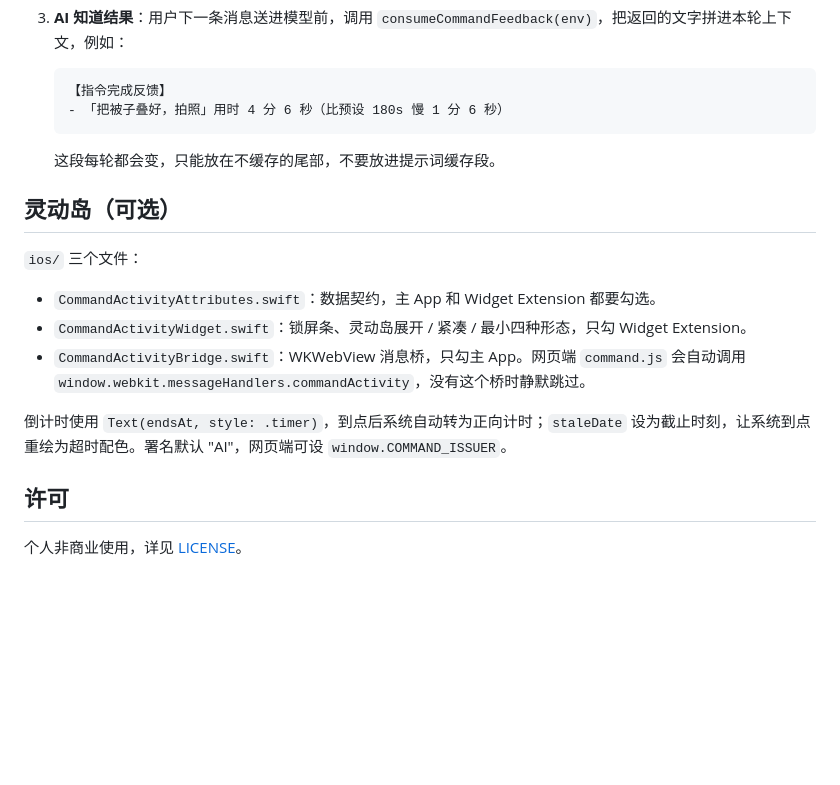
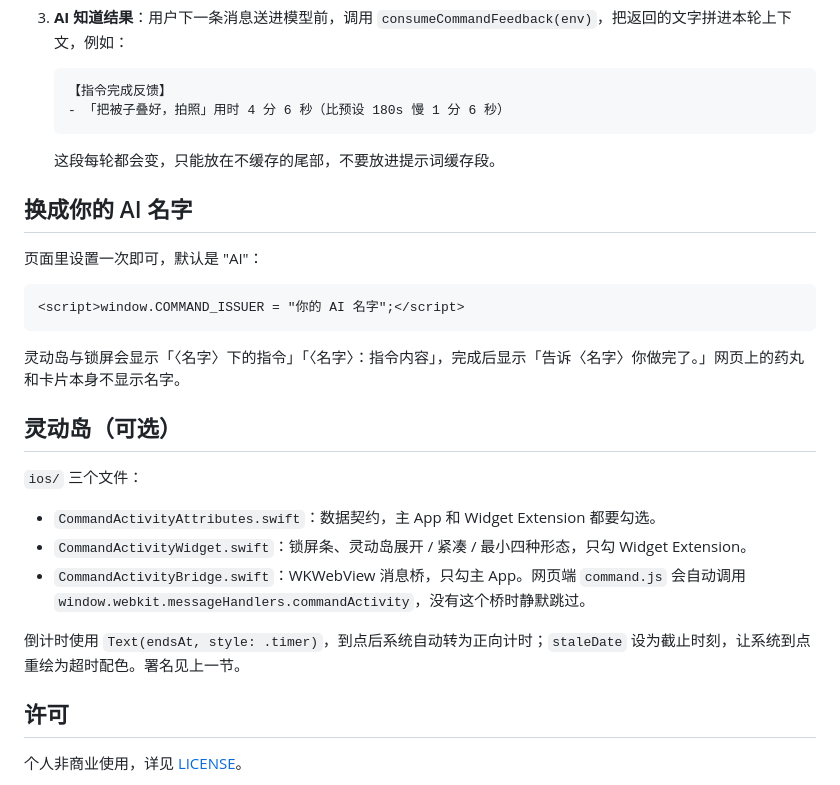
Before and after one commit to nonchaiovo/nest-instant-command, a Markdown page: README.md, the part around the change. Rendered like a GitHub page; blank space fills up the shorter version.

Commit message:
README：单独说明如何换成自己的 AI 名字
Co-Authored-By: Claude Opus 5.5 <noreply@anthropic.com>

````diff
--- a/README.md
+++ b/README.md
@@ -48,6 +48,16 @@ cd demo && python3 -m http.server 8000
 
    这段每轮都会变，只能放在不缓存的尾部，不要放进提示词缓存段。
 
+## 换成你的 AI 名字
+
+页面里设置一次即可，默认是 "AI"：
+
+```html
+<script>window.COMMAND_ISSUER = "你的 AI 名字";</script>
+```
+
+灵动岛与锁屏会显示「〈名字〉下的指令」「〈名字〉：指令内容」，完成后显示「告诉〈名字〉你做完了。」网页上的药丸和卡片本身不显示名字。
+
 ## 灵动岛（可选）
 
 `ios/` 三个文件：
@@ -56,7 +66,7 @@ cd demo && python3 -m http.server 8000
 - `CommandActivityWidget.swift`：锁屏条、灵动岛展开 / 紧凑 / 最小四种形态，只勾 Widget Extension。
 - `CommandActivityBridge.swift`：WKWebView 消息桥，只勾主 App。网页端 `command.js` 会自动调用 `window.webkit.messageHandlers.commandActivity`，没有这个桥时静默跳过。
 
-倒计时使用 `Text(endsAt, style: .timer)`，到点后系统自动转为正向计时；`staleDate` 设为截止时刻，让系统到点重绘为超时配色。署名默认 "AI"，网页端可设 `window.COMMAND_ISSUER`。
+倒计时使用 `Text(endsAt, style: .timer)`，到点后系统自动转为正向计时；`staleDate` 设为截止时刻，让系统到点重绘为超时配色。署名见上一节。
 
 ## 许可
 
````
